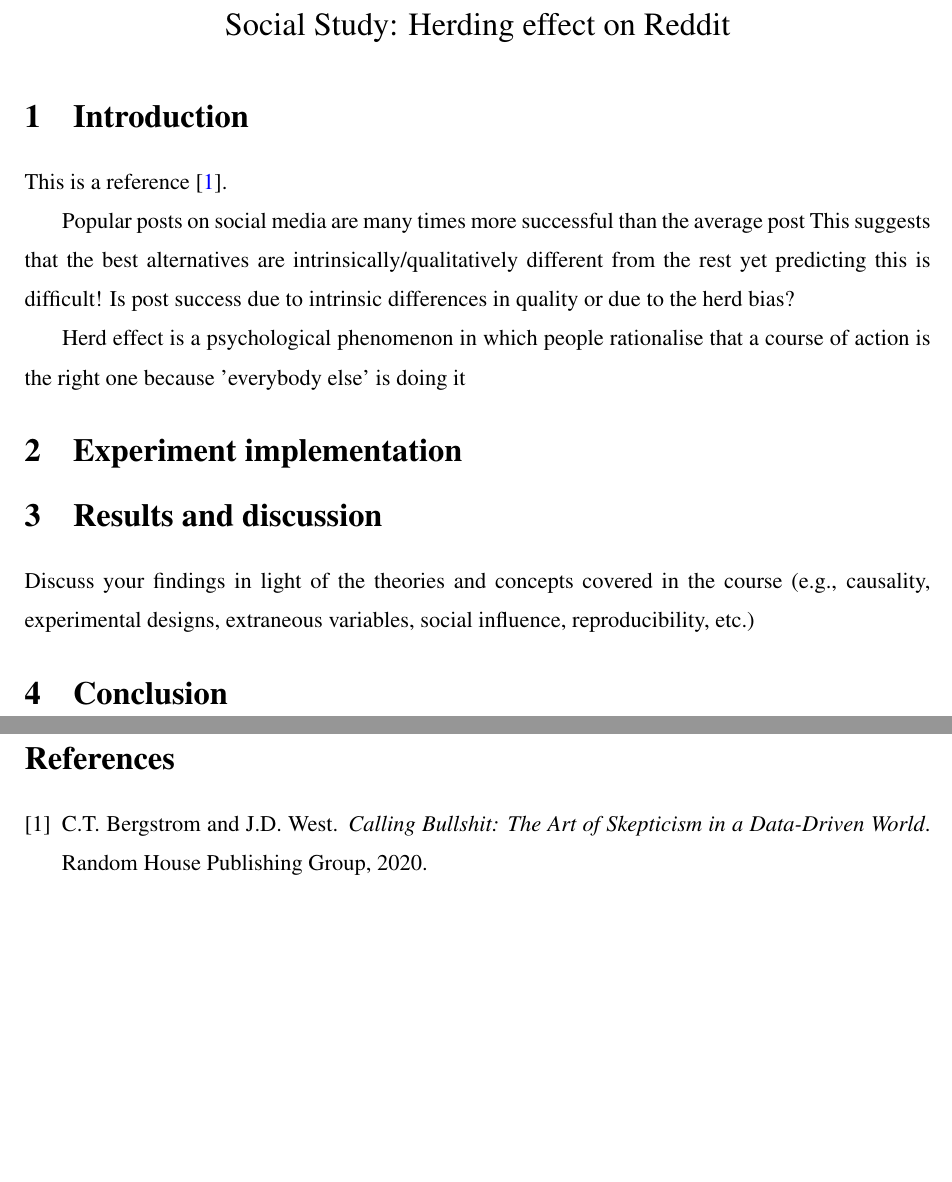
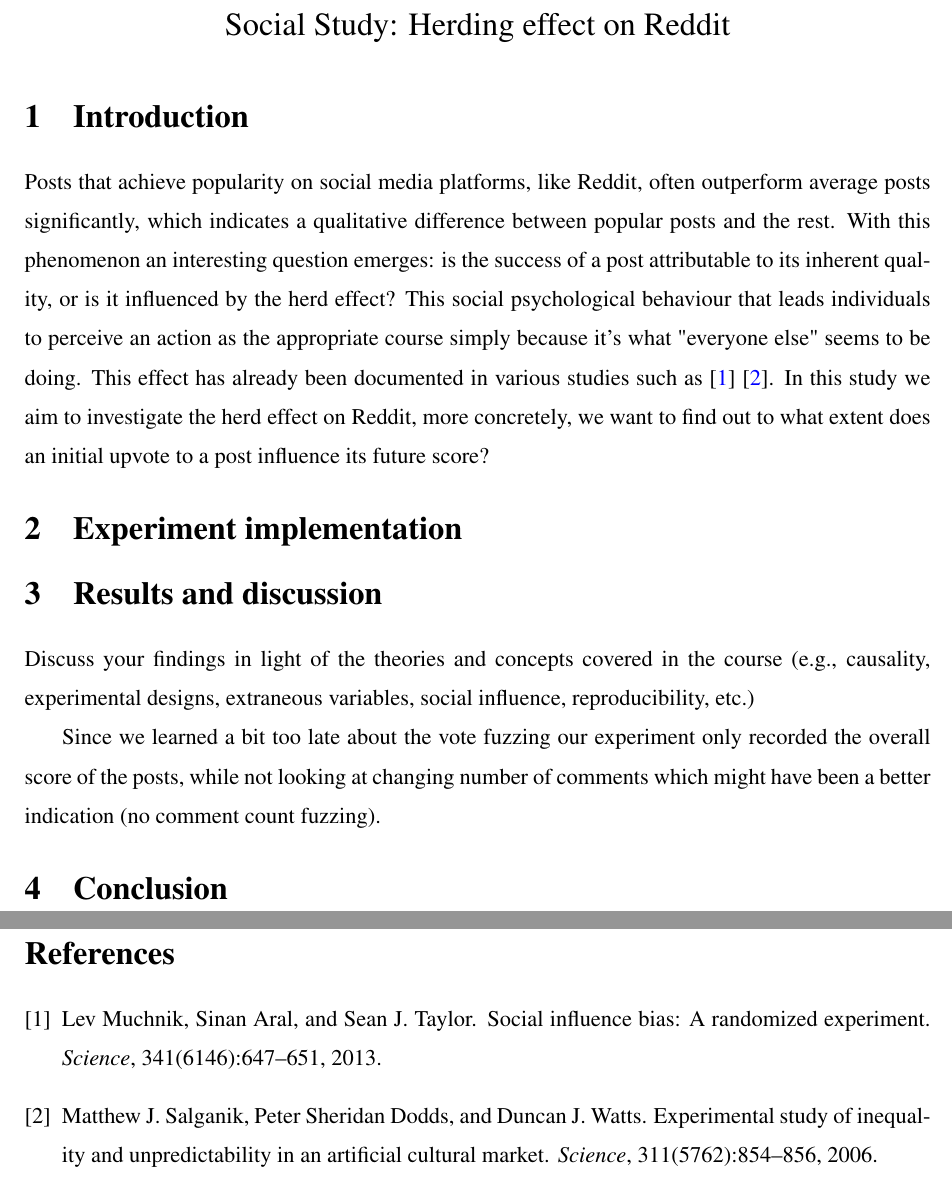
Before and after one commit to ludekcizinsky/itu-rod, a LaTeX document (project/main.tex): two parts of pages 1 and 2 of 2, joined at a grey line, cut so that both start at the same text, the shorter picture padded with empty space. Compiled offline with pdfLaTeX.

Commit message:
intro done

```diff
--- a/project/main.tex
+++ b/project/main.tex
@@ -68,25 +68,29 @@
 \parskip=0mm
 
 \section{Introduction}
+Posts that achieve popularity on social media platforms,
+like Reddit, often outperform average posts significantly,
+which indicates a qualitative difference between popular posts
+and the rest. With this phenomenon an interesting question emerges:
+is the success of a post attributable to its inherent quality,
+or is it influenced by the herd effect? This social psychological
+behaviour that leads individuals to perceive an action as the
+appropriate course simply because it's what "everyone else"
+seems to be doing. This effect has already been documented in various studies such as \cite{muchnik} \cite{salganik}.
+In this study we aim to investigate the herd effect on Reddit, more
+concretely, we want to find out to what extent does an initial upvote to a post
+influence its future score?
 
-This is a reference \cite{bergstrom2020calling}.
 
-Popular posts on social media are many times more successful than the average post
- This suggests that the best alternatives are intrinsically/qualitatively different from the
-rest  yet predicting this is difficult!
- Is post success due to intrinsic differences in quality or due to the herd bias?
-
- Herd effect
- is a psychological phenomenon in which
-people rationalise that a course of action
-is the right one because 'everybody else'
-is doing it
 \section{Experiment implementation}
 
 \section{Results and discussion}
 
 Discuss your findings in light of the theories and concepts covered in the course (e.g., causality, experimental designs,
 extraneous variables, social influence, reproducibility, etc.)
+
+Since we learned a bit too late about the vote fuzzing our experiment only recorded the overall score of the posts, while not looking at changing number of comments
+which might have been a better indication (no comment count fuzzing).
 \section{Conclusion}
 
 % ----------------------------------------------------------------------
```
Also changed, not shown: project/yourbib.bib (+15 -1 lines), project/main.bbl, project/main.pdf, 3 other files.
